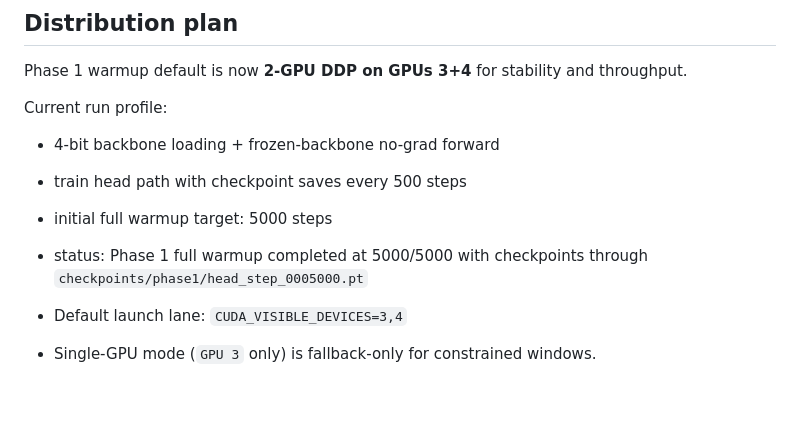
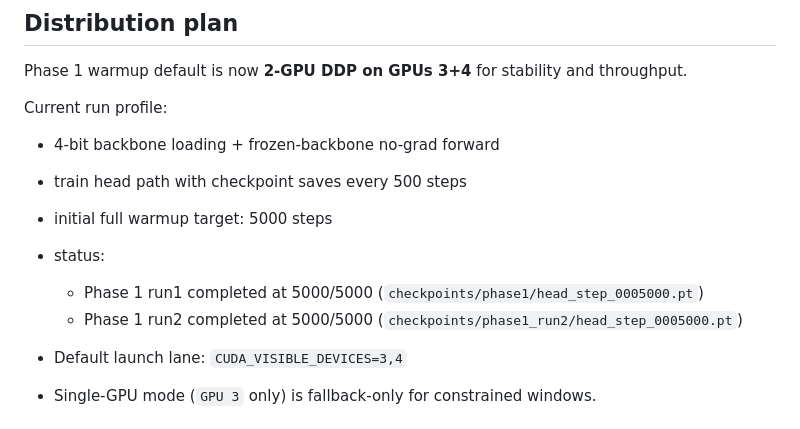
Before and after one commit to nate-walter/GemmPali, a Markdown page: README.md, the part around the change. Rendered like a GitHub page; blank space fills up the shorter version.

Commit message:
docs: record completion of GemmPali phase1 run2 at 5k

```diff
--- a/README.md
+++ b/README.md
@@ -67,7 +67,9 @@ Current run profile:
 - 4-bit backbone loading + frozen-backbone no-grad forward
 - train head path with checkpoint saves every 500 steps
 - initial full warmup target: 5000 steps
-- status: Phase 1 full warmup completed at 5000/5000 with checkpoints through `checkpoints/phase1/head_step_0005000.pt`
+- status:
+  - Phase 1 run1 completed at 5000/5000 (`checkpoints/phase1/head_step_0005000.pt`)
+  - Phase 1 run2 completed at 5000/5000 (`checkpoints/phase1_run2/head_step_0005000.pt`)
 
 - Default launch lane: `CUDA_VISIBLE_DEVICES=3,4`
 - Single-GPU mode (`GPU 3` only) is fallback-only for constrained windows.
```
Also changed, not shown: CHECKLIST.md (+1 -1 lines).
